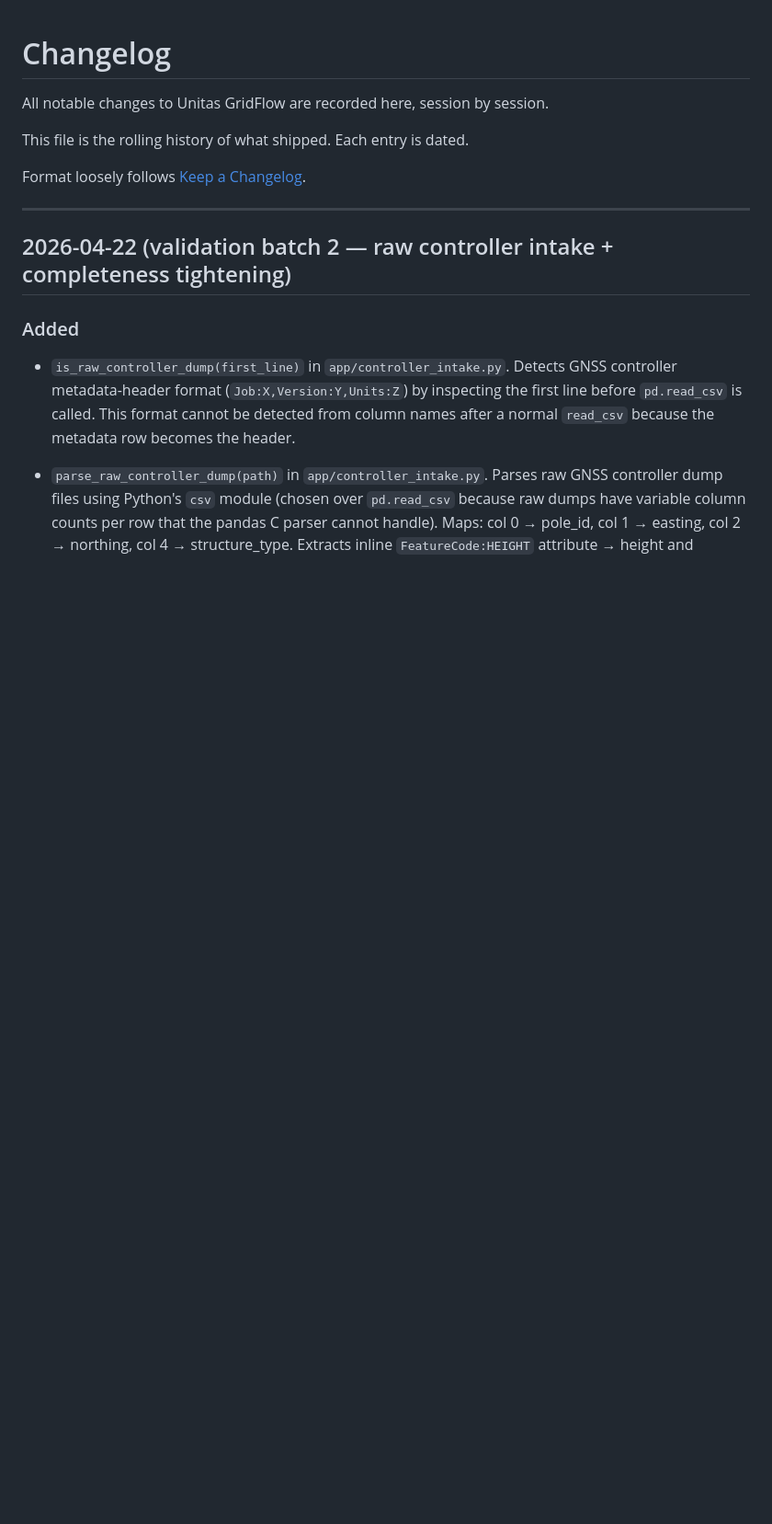
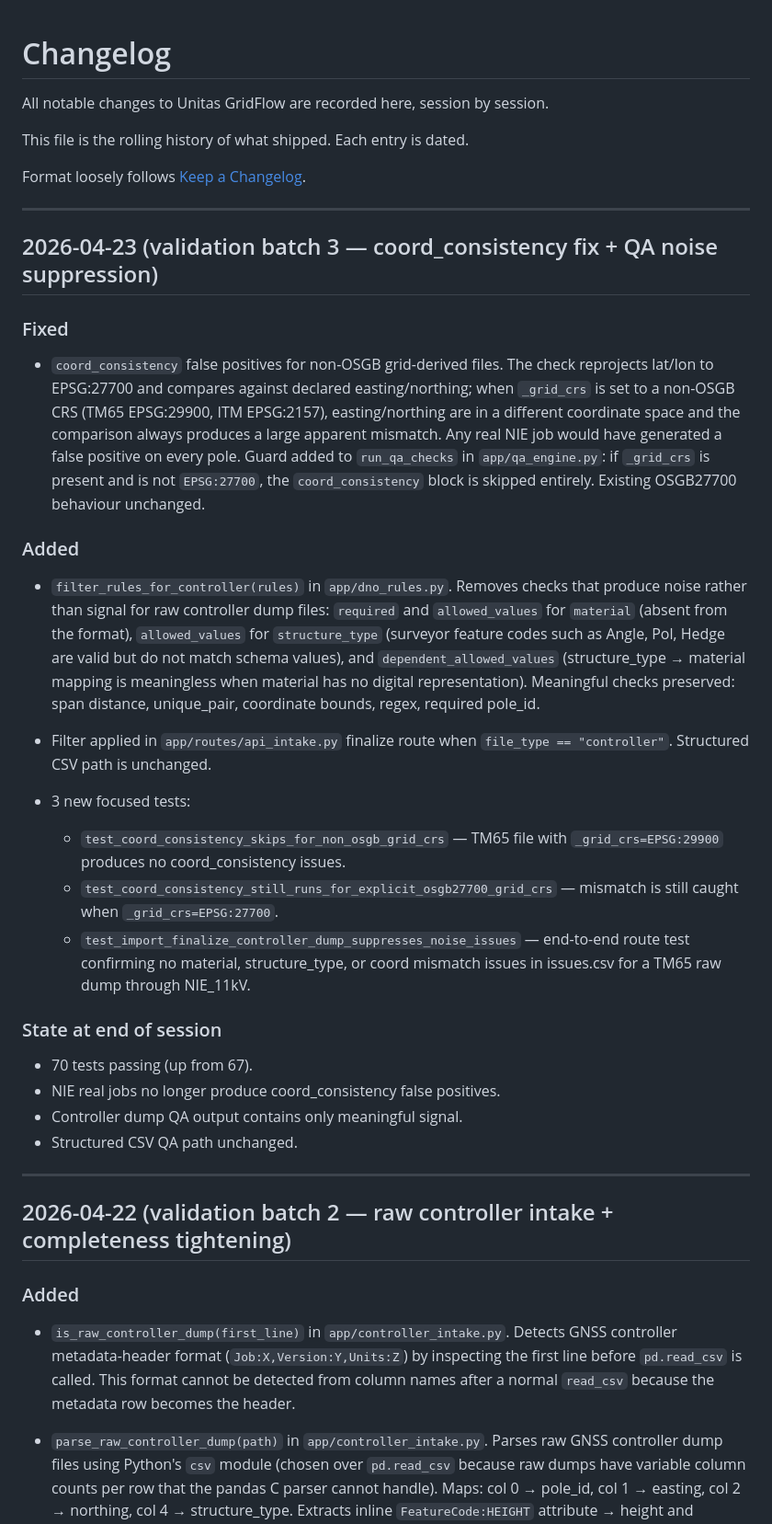
Before and after one commit to NoelyC123/Unitas-GridFlow, a Markdown page: CHANGELOG.md, the part around the change. Shown at 92% size. Rendered like a GitHub page; blank space fills up the shorter version.

Commit message:
docs: update control layer and changelog for validation batch 3
Test count updated to 70. CHANGELOG entry added for coord_consistency
fix and QA noise suppression batch.

Co-Authored-By: Claude Sonnet 4.6 <noreply@anthropic.com>

```diff
--- a/CHANGELOG.md
+++ b/CHANGELOG.md
@@ -5,6 +5,51 @@ All notable changes to Unitas GridFlow are recorded here, session by session.
 This file is the rolling history of what shipped. Each entry is dated.
 
 Format loosely follows [Keep a Changelog](https://keepachangelog.com/).
+
+---
+
+## 2026-04-23 (validation batch 3 — coord_consistency fix + QA noise suppression)
+
+### Fixed
+
+- `coord_consistency` false positives for non-OSGB grid-derived files. The check
+  reprojects lat/lon to EPSG:27700 and compares against declared easting/northing;
+  when `_grid_crs` is set to a non-OSGB CRS (TM65 EPSG:29900, ITM EPSG:2157),
+  easting/northing are in a different coordinate space and the comparison always
+  produces a large apparent mismatch. Any real NIE job would have generated a false
+  positive on every pole. Guard added to `run_qa_checks` in `app/qa_engine.py`:
+  if `_grid_crs` is present and is not `EPSG:27700`, the `coord_consistency` block
+  is skipped entirely. Existing OSGB27700 behaviour unchanged.
+
+### Added
+
+- `filter_rules_for_controller(rules)` in `app/dno_rules.py`. Removes checks that
+  produce noise rather than signal for raw controller dump files: `required` and
+  `allowed_values` for `material` (absent from the format), `allowed_values` for
+  `structure_type` (surveyor feature codes such as Angle, Pol, Hedge are valid but
+  do not match schema values), and `dependent_allowed_values` (structure_type →
+  material mapping is meaningless when material has no digital representation).
+  Meaningful checks preserved: span distance, unique_pair, coordinate bounds, regex,
+  required pole_id.
+
+- Filter applied in `app/routes/api_intake.py` finalize route when
+  `file_type == "controller"`. Structured CSV path is unchanged.
+
+- 3 new focused tests:
+  - `test_coord_consistency_skips_for_non_osgb_grid_crs` — TM65 file with
+    `_grid_crs=EPSG:29900` produces no coord_consistency issues.
+  - `test_coord_consistency_still_runs_for_explicit_osgb27700_grid_crs` — mismatch
+    is still caught when `_grid_crs=EPSG:27700`.
+  - `test_import_finalize_controller_dump_suppresses_noise_issues` — end-to-end
+    route test confirming no material, structure_type, or coord mismatch issues in
+    issues.csv for a TM65 raw dump through NIE_11kV.
+
+### State at end of session
+
+- 70 tests passing (up from 67).
+- NIE real jobs no longer produce coord_consistency false positives.
+- Controller dump QA output contains only meaningful signal.
+- Structured CSV QA path unchanged.
 
 ---
 
```
Also changed, not shown: AI_CONTROL/01_CURRENT_STATE.md (+2 -2 lines).
